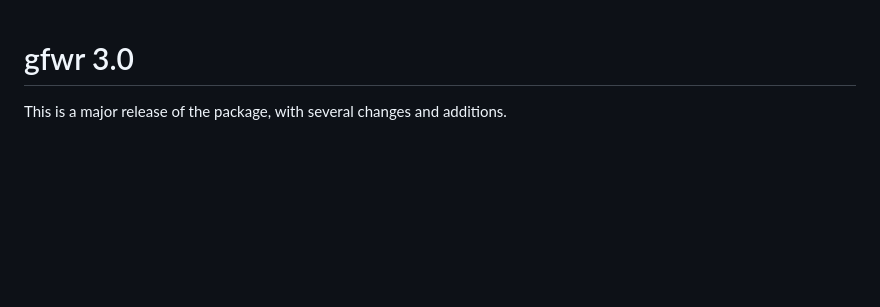
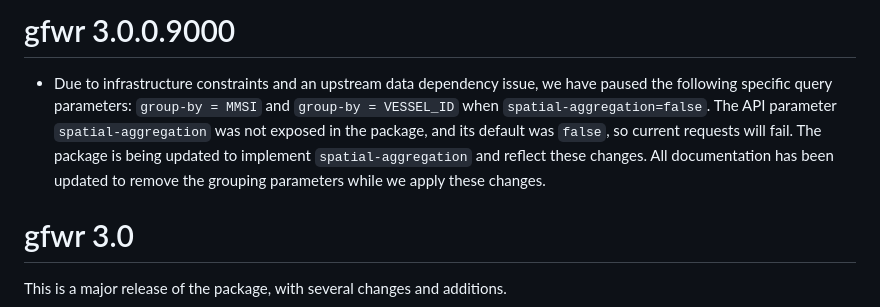
Before and after one commit to GlobalFishingWatch/gfwr, a Markdown page: NEWS.md, the part around the change. GitHub-like rendering; blank space fills up the shorter version.

```diff
--- a/NEWS.md
+++ b/NEWS.md
@@ -1,3 +1,7 @@
+# gfwr 3.0.0.9000
+
+- Due to infrastructure constraints and an upstream data dependency issue, we have paused the following specific query parameters: `group-by = MMSI` and `group-by = VESSEL_ID` when `spatial-aggregation=false`. The API parameter `spatial-aggregation` was not exposed in the package, and its default was `false`, so current requests will fail. The package is being updated to implement `spatial-aggregation` and reflect these changes. All documentation has been updated to remove the grouping parameters while we apply these changes.
+
 # gfwr 3.0
 
 
```
